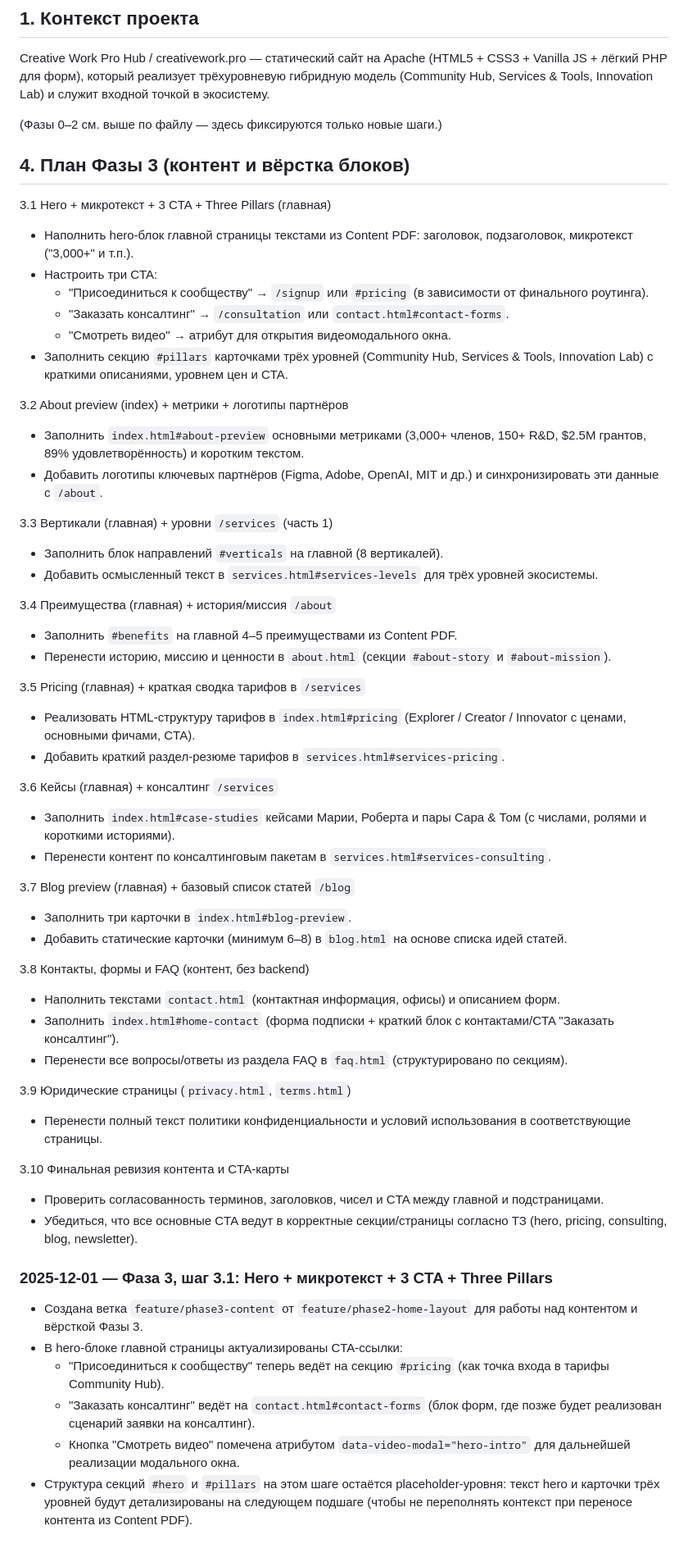
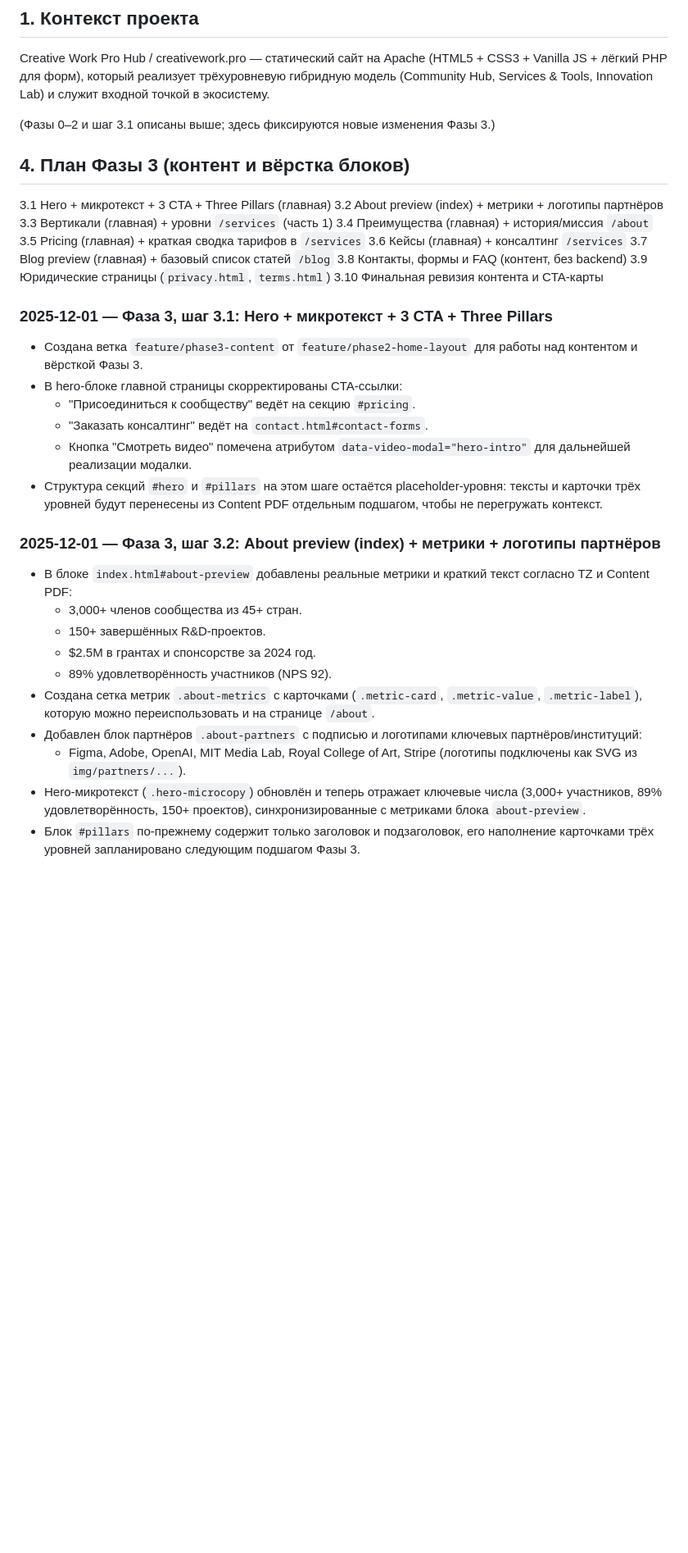
Before and after one commit to PandaWithAPlan/creativework.pro, a Markdown page: dev-process.md, the part around the change. Shown at 82% size. GitHub-like rendering; blank space fills up the shorter version.

Commit message:
[docs] Log Phase 3.2 about-preview metrics and partners content

```diff
--- a/dev-process.md
+++ b/dev-process.md
@@ -8,58 +8,37 @@
 
 Creative Work Pro Hub / creativework.pro — статический сайт на Apache (HTML5 + CSS3 + Vanilla JS + лёгкий PHP для форм), который реализует трёхуровневую гибридную модель (Community Hub, Services & Tools, Innovation Lab) и служит входной точкой в экосистему.
 
-(Фазы 0–2 см. выше по файлу — здесь фиксируются только новые шаги.)
+(Фазы 0–2 и шаг 3.1 описаны выше; здесь фиксируются новые изменения Фазы 3.)
 
 ## 4. План Фазы 3 (контент и вёрстка блоков)
 
 3.1 Hero + микротекст + 3 CTA + Three Pillars (главная)
-- Наполнить hero-блок главной страницы текстами из Content PDF: заголовок, подзаголовок, микротекст ("3,000+" и т.п.).
-- Настроить три CTA:
-  - "Присоединиться к сообществу" → `/signup` или `#pricing` (в зависимости от финального роутинга).
-  - "Заказать консалтинг" → `/consultation` или `contact.html#contact-forms`.
-  - "Смотреть видео" → атрибут для открытия видеомодального окна.
-- Заполнить секцию `#pillars` карточками трёх уровней (Community Hub, Services & Tools, Innovation Lab) с краткими описаниями, уровнем цен и CTA.
-
 3.2 About preview (index) + метрики + логотипы партнёров
-- Заполнить `index.html#about-preview` основными метриками (3,000+ членов, 150+ R&D, $2.5M грантов, 89% удовлетворённость) и коротким текстом.
-- Добавить логотипы ключевых партнёров (Figma, Adobe, OpenAI, MIT и др.) и синхронизировать эти данные с `/about`.
-
 3.3 Вертикали (главная) + уровни `/services` (часть 1)
-- Заполнить блок направлений `#verticals` на главной (8 вертикалей).
-- Добавить осмысленный текст в `services.html#services-levels` для трёх уровней экосистемы.
-
 3.4 Преимущества (главная) + история/миссия `/about`
-- Заполнить `#benefits` на главной 4–5 преимуществами из Content PDF.
-- Перенести историю, миссию и ценности в `about.html` (секции `#about-story` и `#about-mission`).
-
 3.5 Pricing (главная) + краткая сводка тарифов в `/services`
-- Реализовать HTML-структуру тарифов в `index.html#pricing` (Explorer / Creator / Innovator с ценами, основными фичами, CTA).
-- Добавить краткий раздел-резюме тарифов в `services.html#services-pricing`.
-
 3.6 Кейсы (главная) + консалтинг `/services`
-- Заполнить `index.html#case-studies` кейсами Марии, Роберта и пары Сара & Том (с числами, ролями и короткими историями).
-- Перенести контент по консалтинговым пакетам в `services.html#services-consulting`.
-
 3.7 Blog preview (главная) + базовый список статей `/blog`
-- Заполнить три карточки в `index.html#blog-preview`.
-- Добавить статические карточки (минимум 6–8) в `blog.html` на основе списка идей статей.
-
 3.8 Контакты, формы и FAQ (контент, без backend)
-- Наполнить текстами `contact.html` (контактная информация, офисы) и описанием форм.
-- Заполнить `index.html#home-contact` (форма подписки + краткий блок с контактами/CTA "Заказать консалтинг").
-- Перенести все вопросы/ответы из раздела FAQ в `faq.html` (структурировано по секциям).
-
 3.9 Юридические страницы (`privacy.html`, `terms.html`)
-- Перенести полный текст политики конфиденциальности и условий использования в соответствующие страницы.
-
 3.10 Финальная ревизия контента и CTA-карты
-- Проверить согласованность терминов, заголовков, чисел и CTA между главной и подстраницами.
-- Убедиться, что все основные CTA ведут в корректные секции/страницы согласно ТЗ (hero, pricing, consulting, blog, newsletter).
 
 ### 2025-12-01 — Фаза 3, шаг 3.1: Hero + микротекст + 3 CTA + Three Pillars
 - Создана ветка `feature/phase3-content` от `feature/phase2-home-layout` для работы над контентом и вёрсткой Фазы 3.
-- В hero-блоке главной страницы актуализированы CTA-ссылки:
-  - "Присоединиться к сообществу" теперь ведёт на секцию `#pricing` (как точка входа в тарифы Community Hub).
-  - "Заказать консалтинг" ведёт на `contact.html#contact-forms` (блок форм, где позже будет реализован сценарий заявки на консалтинг).
-  - Кнопка "Смотреть видео" помечена атрибутом `data-video-modal="hero-intro"` для дальнейшей реализации модального окна.
-- Структура секций `#hero` и `#pillars` на этом шаге остаётся placeholder‑уровня: текст hero и карточки трёх уровней будут детализированы на следующем подшаге (чтобы не переполнять контекст при переносе контента из Content PDF).
+- В hero-блоке главной страницы скорректированы CTA-ссылки:
+  - "Присоединиться к сообществу" ведёт на секцию `#pricing`.
+  - "Заказать консалтинг" ведёт на `contact.html#contact-forms`.
+  - Кнопка "Смотреть видео" помечена атрибутом `data-video-modal="hero-intro"` для дальнейшей реализации модалки.
+- Структура секций `#hero` и `#pillars` на этом шаге остаётся placeholder‑уровня: тексты и карточки трёх уровней будут перенесены из Content PDF отдельным подшагом, чтобы не перегружать контекст.
+
+### 2025-12-01 — Фаза 3, шаг 3.2: About preview (index) + метрики + логотипы партнёров
+- В блоке `index.html#about-preview` добавлены реальные метрики и краткий текст согласно TZ и Content PDF:
+  - 3,000+ членов сообщества из 45+ стран.
+  - 150+ завершённых R&D‑проектов.
+  - $2.5M в грантах и спонсорстве за 2024 год.
+  - 89% удовлетворённость участников (NPS 92).
+- Создана сетка метрик `.about-metrics` с карточками (`.metric-card`, `.metric-value`, `.metric-label`), которую можно переиспользовать и на странице `/about`.
+- Добавлен блок партнёров `.about-partners` с подписью и логотипами ключевых партнёров/институций:
+  - Figma, Adobe, OpenAI, MIT Media Lab, Royal College of Art, Stripe (логотипы подключены как SVG из `img/partners/...`).
+- Hero‑микротекст (`.hero-microcopy`) обновлён и теперь отражает ключевые числа (3,000+ участников, 89% удовлетворённость, 150+ проектов), синхронизированные с метриками блока `about-preview`.
+- Блок `#pillars` по‑прежнему содержит только заголовок и подзаголовок, его наполнение карточками трёх уровней запланировано следующим подшагом Фазы 3.
```
